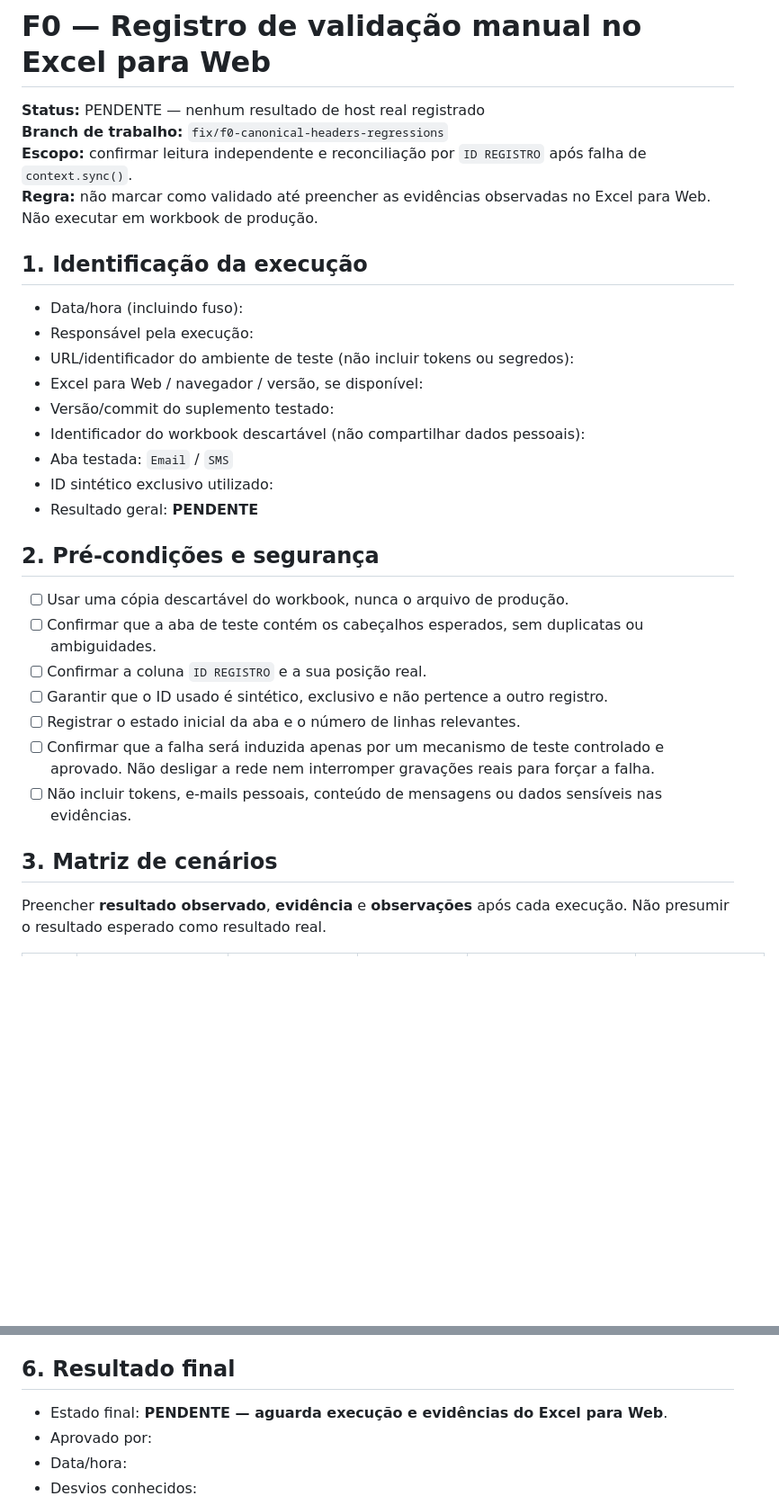
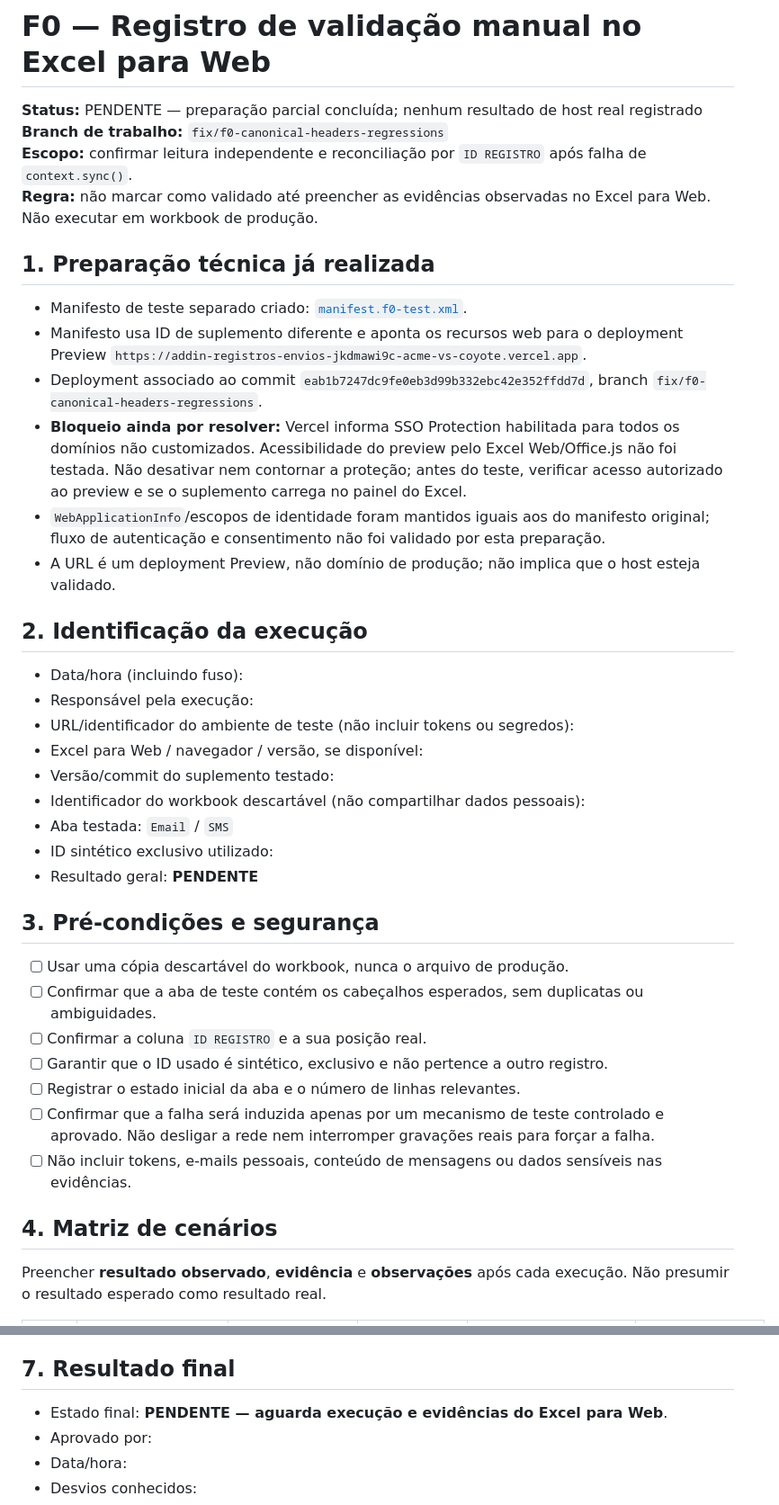
Before and after one commit to Matheus-Excelencia/Addin_Registros_Envios, a Markdown page: docs/roadmap/F0-REGISTRO-VALIDACAO-MANUAL-EXCEL-WEB.md, 2 parts joined by grey strips. Shown at 90% size. GitHub-like rendering; blank space fills up the shorter version.

Commit message:
docs(f0): record preview manifest and SSO validation gate

```diff
--- a/docs/roadmap/F0-REGISTRO-VALIDACAO-MANUAL-EXCEL-WEB.md
+++ b/docs/roadmap/F0-REGISTRO-VALIDACAO-MANUAL-EXCEL-WEB.md
@@ -1,11 +1,20 @@
 # F0 — Registro de validação manual no Excel para Web
 
-**Status:** PENDENTE — nenhum resultado de host real registrado
+**Status:** PENDENTE — preparação parcial concluída; nenhum resultado de host real registrado
 **Branch de trabalho:** `fix/f0-canonical-headers-regressions`
 **Escopo:** confirmar leitura independente e reconciliação por `ID REGISTRO` após falha de `context.sync()`.
 **Regra:** não marcar como validado até preencher as evidências observadas no Excel para Web. Não executar em workbook de produção.
 
-## 1. Identificação da execução
+## 1. Preparação técnica já realizada
+
+- Manifesto de teste separado criado: [`manifest.f0-test.xml`](../../manifest.f0-test.xml).
+- Manifesto usa ID de suplemento diferente e aponta os recursos web para o deployment Preview `https://addin-registros-envios-jkdmawi9c-acme-vs-coyote.vercel.app`.
+- Deployment associado ao commit `eab1b7247dc9fe0eb3d99b332ebc42e352ffdd7d`, branch `fix/f0-canonical-headers-regressions`.
+- **Bloqueio ainda por resolver:** Vercel informa SSO Protection habilitada para todos os domínios não customizados. Acessibilidade do preview pelo Excel Web/Office.js não foi testada. Não desativar nem contornar a proteção; antes do teste, verificar acesso autorizado ao preview e se o suplemento carrega no painel do Excel.
+- `WebApplicationInfo`/escopos de identidade foram mantidos iguais aos do manifesto original; fluxo de autenticação e consentimento não foi validado por esta preparação.
+- A URL é um deployment Preview, não domínio de produção; não implica que o host esteja validado.
+
+## 2. Identificação da execução
 
 - Data/hora (incluindo fuso):
 - Responsável pela execução:
@@ -17,7 +26,7 @@
 - ID sintético exclusivo utilizado:
 - Resultado geral: **PENDENTE**
 
-## 2. Pré-condições e segurança
+## 3. Pré-condições e segurança
 
 - [ ] Usar uma cópia descartável do workbook, nunca o arquivo de produção.
 - [ ] Confirmar que a aba de teste contém os cabeçalhos esperados, sem duplicatas ou ambiguidades.
@@ -27,7 +36,7 @@
 - [ ] Confirmar que a falha será induzida apenas por um mecanismo de teste controlado e aprovado. Não desligar a rede nem interromper gravações reais para forçar a falha.
 - [ ] Não incluir tokens, e-mails pessoais, conteúdo de mensagens ou dados sensíveis nas evidências.
 
-## 3. Matriz de cenários
+## 4. Matriz de cenários
 
 Preencher **resultado observado**, **evidência** e **observações** após cada execução. Não presumir o resultado esperado como resultado real.
 
@@ -63,7 +72,7 @@ Não anexar credenciais, access tokens, cookies, links privados contendo tokens
 - [ ] Email e SMS foram avaliados separadamente, ou foi registrada justificativa clara para qualquer cenário ainda não executado.
 - [ ] Evidências e desvios foram registrados no relatório F0.
 
-## 6. Resultado final
+## 7. Resultado final
 
 - Estado final: **PENDENTE — aguarda execução e evidências do Excel para Web**.
 - Aprovado por:
```
Also changed, not shown: other parts of docs/roadmap/F0-REGISTRO-VALIDACAO-MANUAL-EXCEL-WEB.md (+2 -2 lines).
